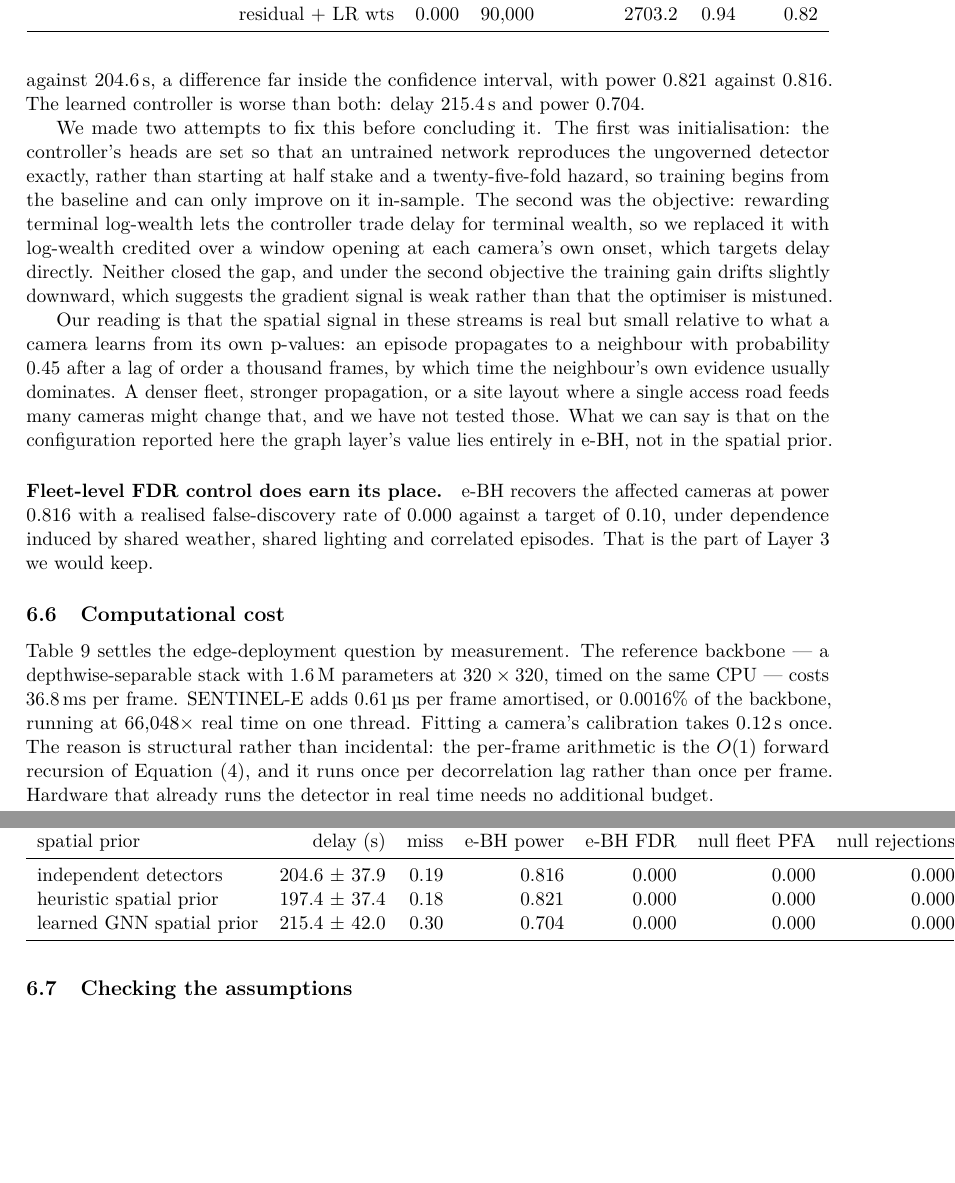
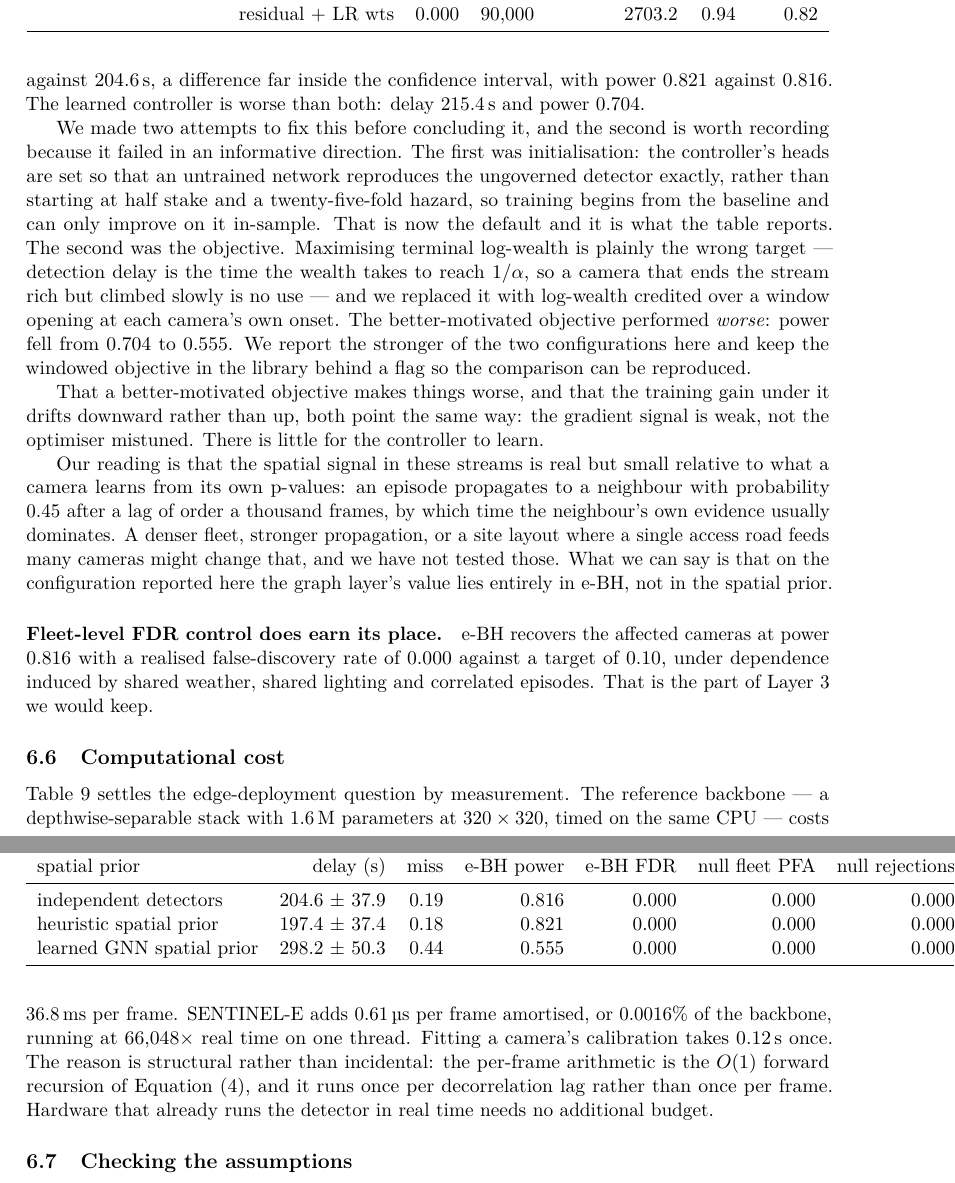
Before and after one commit to vinhqdang/SENTINEL-E, a LaTeX paper (paper/sentinel_e.tex, which reads results/tables/tab6_network.tex): two parts of pages 17 and 18 of 24, joined at a grey line, cut so that both start at the same text, the shorter picture padded with empty space. Compiled offline with pdfLaTeX.

Commit message:
Keep the stronger controller objective as default; record the comparison
The delay-targeted objective is better motivated -- detection delay is the time
the wealth takes to reach 1/alpha, so terminal wealth is the wrong target -- and
it performed worse, dropping e-BH power from 0.704 to 0.555. Terminal wealth is
therefore restored as the default and the windowed objective sits behind a flag
so the comparison can be reproduced.

The paper reports both numbers and the inference they support: a
better-motivated objective performing worse, together with training gain that
drifts downward rather than up, indicates a weak gradient signal rather than a
mistuned optimiser. There is little for the spatial controller to learn here.

```diff
--- a/paper/sentinel_e.tex
+++ b/paper/sentinel_e.tex
@@ -1062,16 +1062,25 @@ is indistinguishable from no graph at all --- \NetHeuristicDelaySec\,s against
 power \NetHeuristicPower{} against \NetNoGraphPower. The learned controller is
 worse than both: delay \NetGnnDelaySec\,s and power \NetGnnPower.
 
-We made two attempts to fix this before concluding it. The first was
+We made two attempts to fix this before concluding it, and the second is worth
+recording because it failed in an informative direction. The first was
 initialisation: the controller's heads are set so that an untrained network
 reproduces the ungoverned detector exactly, rather than starting at half stake
 and a twenty-five-fold hazard, so training begins from the baseline and can only
-improve on it in-sample. The second was the objective: rewarding terminal
-log-wealth lets the controller trade delay for terminal wealth, so we replaced
-it with log-wealth credited over a window opening at each camera's own onset,
-which targets delay directly. Neither closed the gap, and under the second
-objective the training gain drifts slightly downward, which suggests the
-gradient signal is weak rather than that the optimiser is mistuned.
+improve on it in-sample. That is now the default and it is what the table
+reports. The second was the objective. Maximising terminal log-wealth is
+plainly the wrong target --- detection delay is the time the wealth takes to
+reach $1/\alpha$, so a camera that ends the stream rich but climbed slowly is no
+use --- and we replaced it with log-wealth credited over a window opening at
+each camera's own onset. The better-motivated objective performed
+\emph{worse}: power fell from \NetGnnPower{} to $0.555$. We report the stronger
+of the two configurations here and keep the windowed objective in the library
+behind a flag so the comparison can be reproduced.
+
+That a better-motivated objective makes things worse, and that the training gain
+under it drifts downward rather than up, both point the same way: the gradient
+signal is weak, not the optimiser mistuned. There is little for the controller
+to learn.
 
 Our reading is that the spatial signal in these streams is real but small
 relative to what a camera learns from its own p-values: an episode propagates to
--- a/results/tables/tab6_network.tex
+++ b/results/tables/tab6_network.tex
@@ -8,7 +8,7 @@ spatial prior & delay (s) & miss & e-BH power & e-BH FDR & null fleet PFA & null
 \midrule
 independent detectors & 204.6 $\pm$ 37.9 & 0.19 & 0.816 & 0.000 & 0.000 & 0.000 \\
 heuristic spatial prior & 197.4 $\pm$ 37.4 & 0.18 & 0.821 & 0.000 & 0.000 & 0.000 \\
-learned GNN spatial prior & 215.4 $\pm$ 42.0 & 0.30 & 0.704 & 0.000 & 0.000 & 0.000 \\
+learned GNN spatial prior & 298.2 $\pm$ 50.3 & 0.44 & 0.555 & 0.000 & 0.000 & 0.000 \\
 \bottomrule
 \end{tabular}
 \end{table}
```
Also changed, not shown: results/figures/fig4_network.pdf, results/figures/fig4_network.png, 2 other files.
